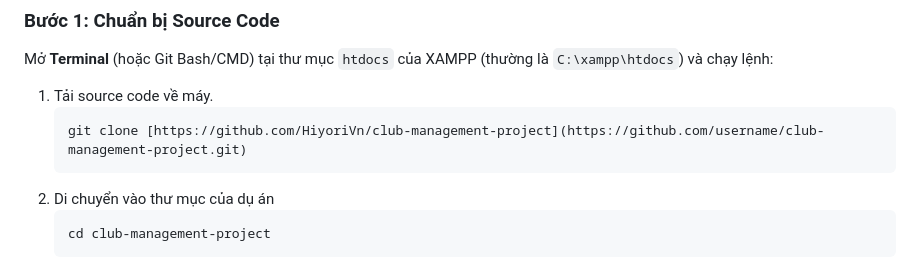
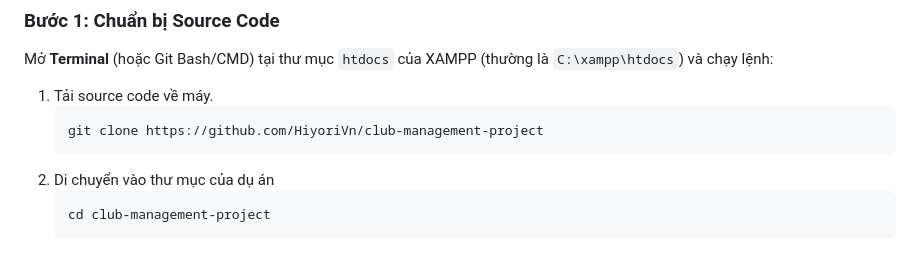
Before and after one commit to HiyoriVn/club-management-project, a Markdown page: README.md, the part around the change. Drawn GitHub-style.

Commit message:
Fix git clone command in README.md

````diff
--- a/README.md
+++ b/README.md
@@ -18,7 +18,7 @@ Nền tảng quản lý tập trung dành cho các Câu lạc bộ, hỗ trợ q
 Mở **Terminal** (hoặc Git Bash/CMD) tại thư mục `htdocs` của XAMPP (thường là `C:\xampp\htdocs`) và chạy lệnh:
 1.  Tải source code về máy.
     ```bash
-    git clone [https://github.com/HiyoriVn/club-management-project](https://github.com/username/club-management-project.git)
+    git clone https://github.com/HiyoriVn/club-management-project
     ```
 2.  Di chuyển vào thư mục của dụ án
     ```bash
````
